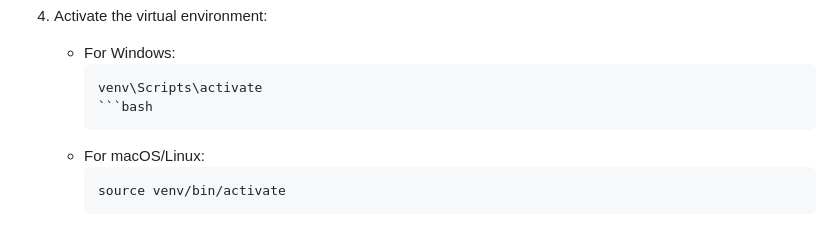
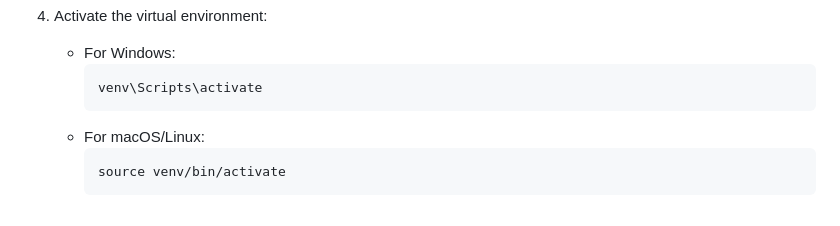
Before and after one commit to Umlamulankunzi/skill-donate-website, a Markdown page: README.md, the part around the change. GitHub-like rendering.

Commit message:
updated README.md syntax

````diff
--- a/README.md
+++ b/README.md
@@ -40,7 +40,7 @@ To run SkillDonate locally, follow these steps:
    - For Windows:
      ```cmd
      venv\Scripts\activate
-     ```bash
+     ```
    - For macOS/Linux:
      ```bash
      source venv/bin/activate
````
